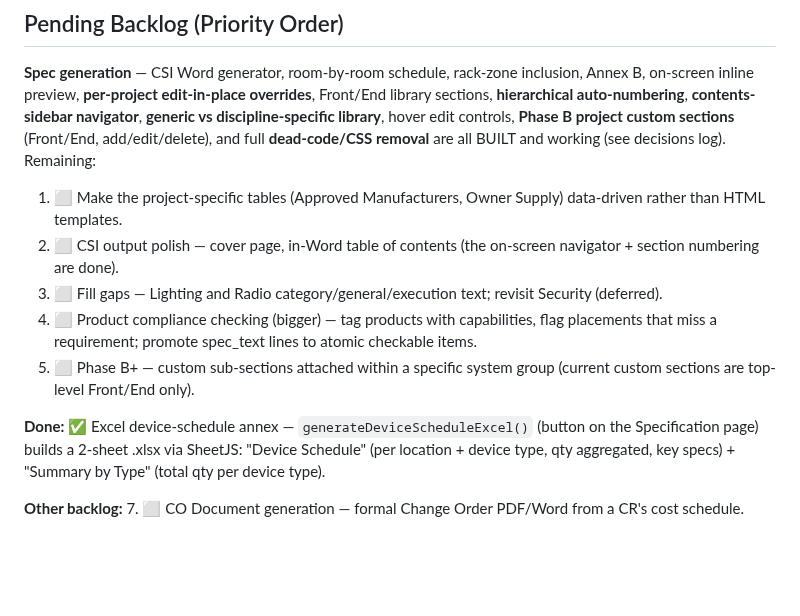
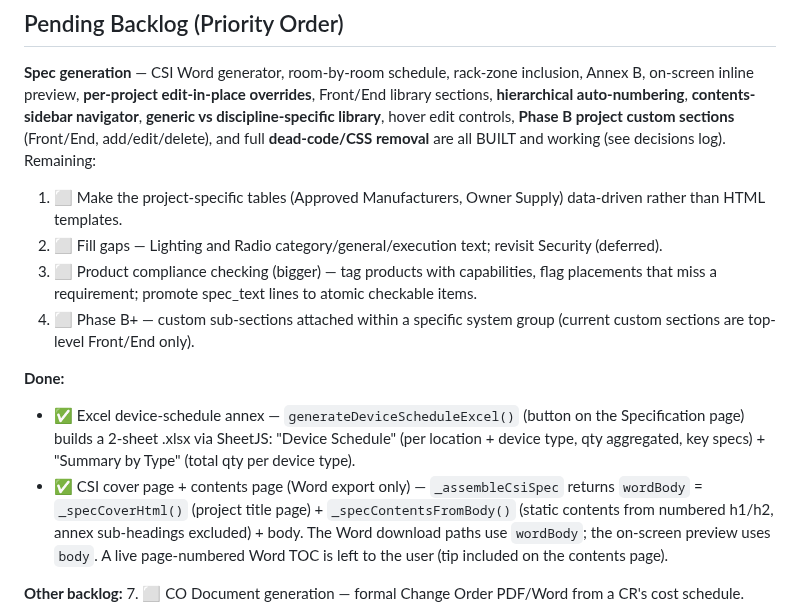
Before and after one commit to owstshane/Smart-Specification-Platform, a Markdown page: CLAUDE.md, the part around the change. Rendered like a GitHub page; blank space fills up the shorter version.

Commit message:
Docs: mark CSI cover + contents page done
Co-Authored-By: Claude Opus 4.8 <noreply@anthropic.com>

```diff
--- a/CLAUDE.md
+++ b/CLAUDE.md
@@ -215,12 +215,13 @@ AVoIP role is a simple demand/supply headcount in Zone Summary — no port-level
 
 **Spec generation** — CSI Word generator, room-by-room schedule, rack-zone inclusion, Annex B, on-screen inline preview, **per-project edit-in-place overrides**, Front/End library sections, **hierarchical auto-numbering**, **contents-sidebar navigator**, **generic vs discipline-specific library**, hover edit controls, **Phase B project custom sections** (Front/End, add/edit/delete), and full **dead-code/CSS removal** are all BUILT and working (see decisions log). Remaining:
 1. ⬜ Make the project-specific tables (Approved Manufacturers, Owner Supply) data-driven rather than HTML templates.
-2. ⬜ CSI output polish — cover page, in-Word table of contents (the on-screen navigator + section numbering are done).
-3. ⬜ Fill gaps — Lighting and Radio category/general/execution text; revisit Security (deferred).
-4. ⬜ Product compliance checking (bigger) — tag products with capabilities, flag placements that miss a requirement; promote spec_text lines to atomic checkable items.
-5. ⬜ Phase B+ — custom sub-sections attached within a specific system group (current custom sections are top-level Front/End only).
+2. ⬜ Fill gaps — Lighting and Radio category/general/execution text; revisit Security (deferred).
+3. ⬜ Product compliance checking (bigger) — tag products with capabilities, flag placements that miss a requirement; promote spec_text lines to atomic checkable items.
+4. ⬜ Phase B+ — custom sub-sections attached within a specific system group (current custom sections are top-level Front/End only).
 
-**Done:** ✅ Excel device-schedule annex — `generateDeviceScheduleExcel()` (button on the Specification page) builds a 2-sheet .xlsx via SheetJS: "Device Schedule" (per location + device type, qty aggregated, key specs) + "Summary by Type" (total qty per device type).
+**Done:**
+- ✅ Excel device-schedule annex — `generateDeviceScheduleExcel()` (button on the Specification page) builds a 2-sheet .xlsx via SheetJS: "Device Schedule" (per location + device type, qty aggregated, key specs) + "Summary by Type" (total qty per device type).
+- ✅ CSI cover page + contents page (Word export only) — `_assembleCsiSpec` returns `wordBody` = `_specCoverHtml()` (project title page) + `_specContentsFromBody()` (static contents from numbered h1/h2, annex sub-headings excluded) + body. The Word download paths use `wordBody`; the on-screen preview uses `body`. A live page-numbered Word TOC is left to the user (tip included on the contents page).
 
 **Other backlog:**
 7. ⬜ CO Document generation — formal Change Order PDF/Word from a CR's cost schedule.
```
